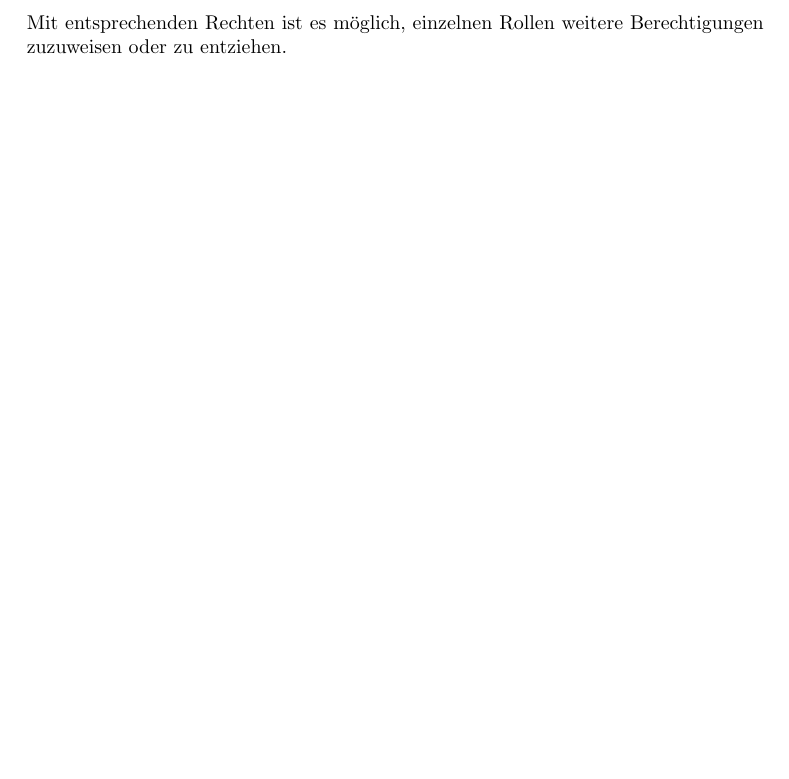
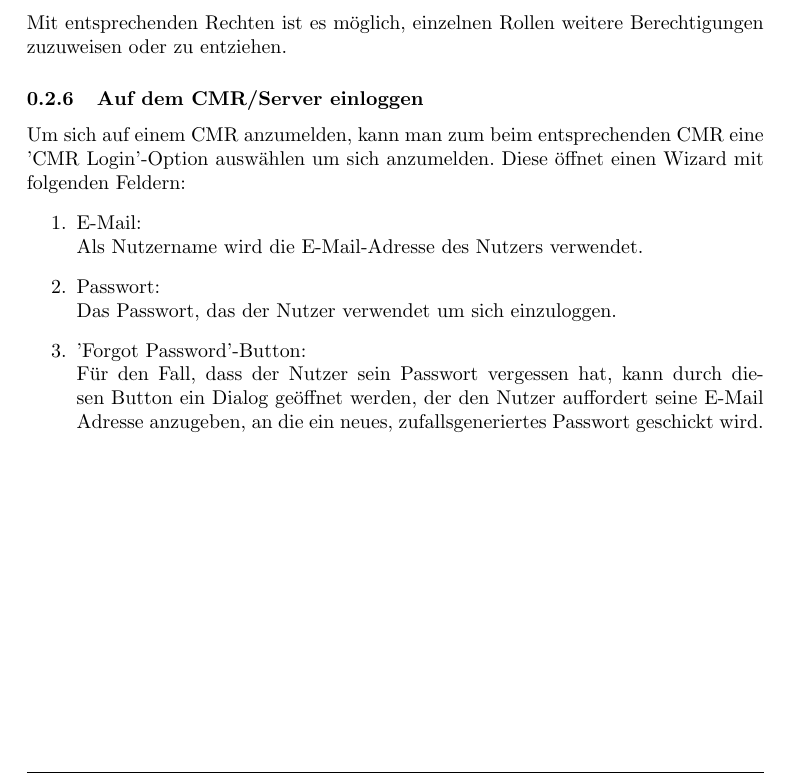
Before and after one commit to inspectIT/inspectIT, a LaTeX document (novatec_pflichtenheft/Pflichtenheft.tex): part of page 4 of 4, cut so that both start at the same text, the shorter picture padded with empty space. Compiled offline with pdfLaTeX.

Commit message:
Pflichtenheft Update

```diff
--- a/novatec_pflichtenheft/Pflichtenheft.tex
+++ b/novatec_pflichtenheft/Pflichtenheft.tex
@@ -110,6 +110,18 @@ Mit entsprechenden Rechten ist es möglich, einem Benutzer eine neue Rolle zuzuw
 \subsubsection{Rollen bearbeiten}
 
 Mit entsprechenden Rechten ist es möglich, einzelnen Rollen weitere Berechtigungen zuzuweisen oder zu entziehen.
+
+
+\subsubsection{Auf dem CMR/Server einloggen}
+Um sich auf einem CMR anzumelden, kann man zum beim entsprechenden CMR eine 'CMR Login'-Option auswählen um sich anzumelden. Diese öffnet einen Wizard mit folgenden Feldern:
+\begin{enumerate}
+	\item E-Mail:\\
+	Als Nutzername wird die E-Mail-Adresse des Nutzers verwendet.
+	\item Passwort:\\
+	Das Passwort, das der Nutzer verwendet um sich einzuloggen.
+	\item 'Forgot Password'-Button:\\
+	Für den Fall, dass der Nutzer sein Passwort vergessen hat, kann durch diesen Button ein Dialog geöffnet werden, der den Nutzer auffordert seine E-Mail Adresse anzugeben, an die ein neues, zufallsgeneriertes Passwort geschickt wird.
+\end{enumerate}
 
 
 \end{document}
```
Also changed, not shown: 1 other file.
